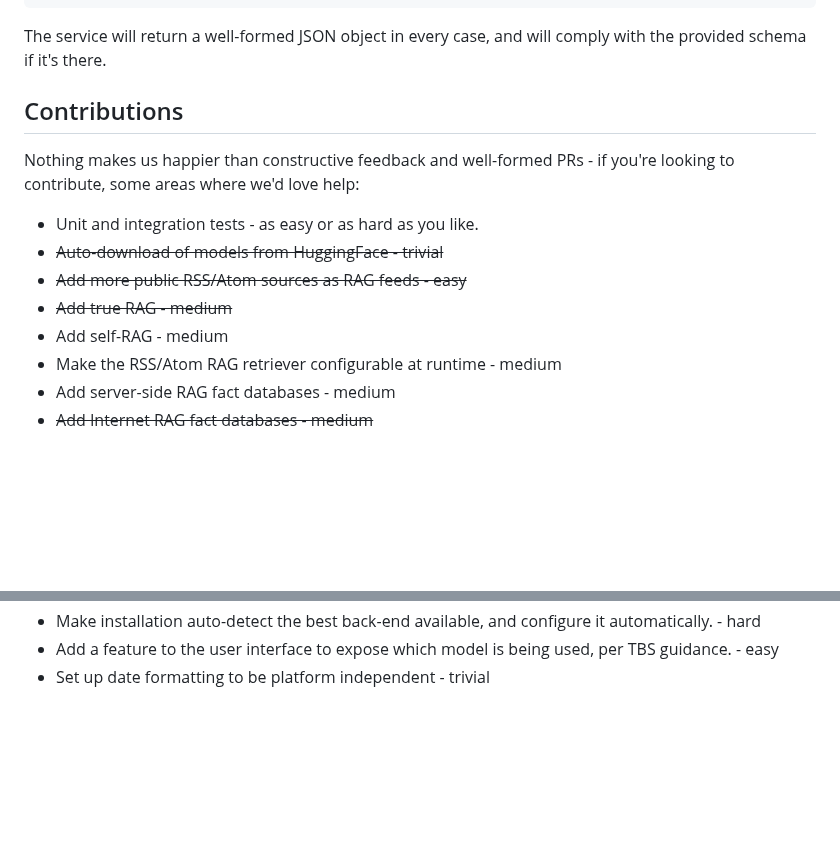
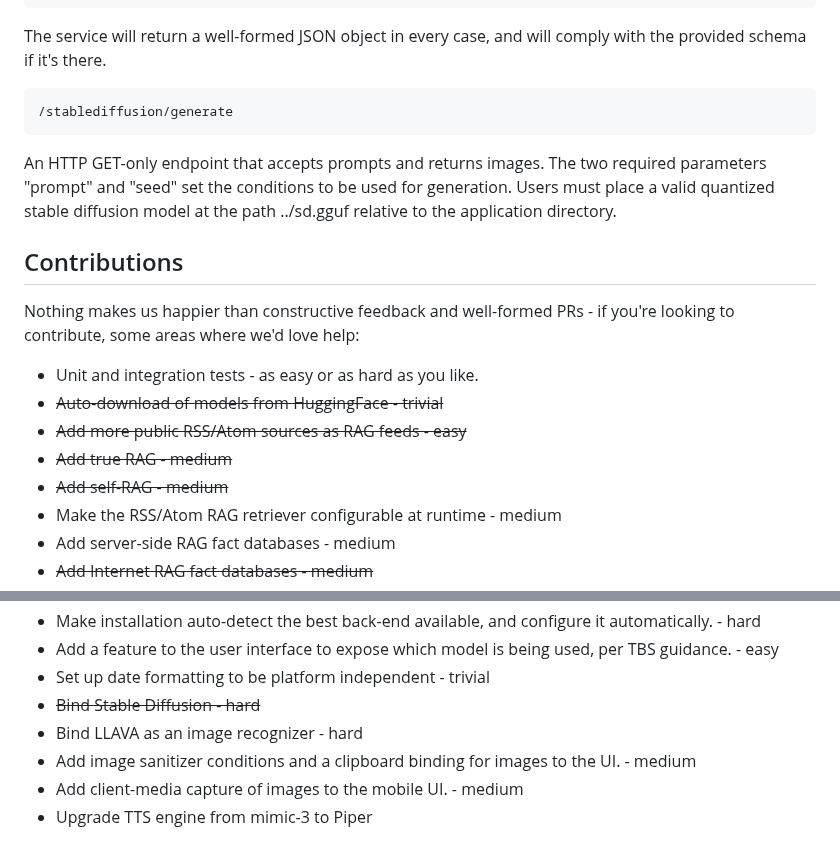
Before and after one commit to csps-efpc/csps-llm, a Markdown page: README.md, 2 parts joined by grey strips. Rendered like a GitHub page; blank space fills up the shorter version.

````diff
--- a/README.md
+++ b/README.md
@@ -88,6 +88,11 @@ An HTTP POST-only endpoint that accepts JSON-coded requests of the form:
 }
 ```
 The service will return a well-formed JSON object in every case, and will comply with the provided schema if it's there.
+```
+/stablediffusion/generate
+```
+An HTTP GET-only endpoint that accepts prompts and returns images. The two required parameters "prompt" and "seed" set the conditions to be used for generation.
+Users must place a valid quantized stable diffusion model at the path ../sd.gguf relative to the application directory.
 
 ## Contributions
 Nothing makes us happier than constructive feedback and well-formed PRs - if you're looking to contribute, some areas where we'd love help:
@@ -95,7 +100,7 @@ Nothing makes us happier than constructive feedback and well-formed PRs - if you
 * ~~Auto-download of models from HuggingFace - trivial~~
 * ~~Add more public RSS/Atom sources as RAG feeds - easy~~
 * ~~Add true RAG - medium~~
-* Add self-RAG - medium
+* ~~Add self-RAG - medium~~
 * Make the RSS/Atom RAG retriever configurable at runtime - medium
 * Add server-side RAG fact databases - medium
 * ~~Add Internet RAG fact databases - medium~~
@@ -110,3 +115,8 @@ Nothing makes us happier than constructive feedback and well-formed PRs - if you
 * Make installation auto-detect the best back-end available, and configure it automatically. - hard
 * Add a feature to the user interface to expose which model is being used, per TBS guidance. - easy
 * Set up date formatting to be platform independent - trivial
+* ~~Bind Stable Diffusion - hard~~
+* Bind LLAVA as an image recognizer - hard
+* Add image sanitizer conditions and a clipboard binding for images to the UI. - medium
+* Add client-media capture of images to the mobile UI. - medium
+* Upgrade TTS engine from mimic-3 to Piper
````
